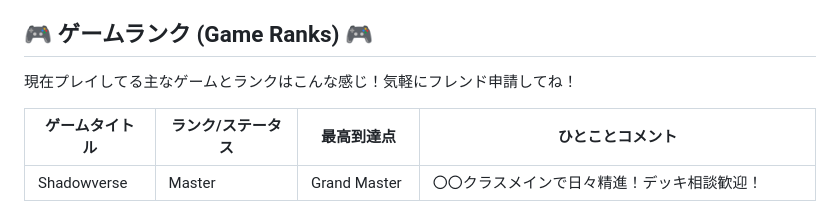
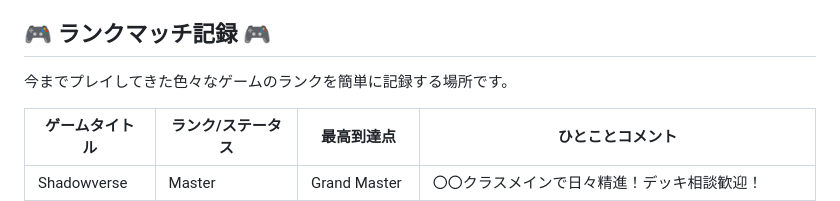
Before and after one commit to Meurop/meurop.github.io, a Markdown page: README.md, the part around one of its changes. Rendered like a GitHub page.

```diff
--- a/README.md
+++ b/README.md
@@ -48,9 +48,9 @@ date: 2025-05-29 # postレイアウトは日付も表示することが多いか
 * 【ローテbo3】賞金1000ギフト大会5/8【集会所杯】 16人 準優勝
 * アンリミテッドBO3しむ杯 第9回 29人 3位
 
-## 🎮 ゲームランク (Game Ranks) 🎮
+## 🎮 ランクマッチ記録 🎮
 
-現在プレイしてる主なゲームとランクはこんな感じ！気軽にフレンド申請してね！
+今までプレイしてきた色々なゲームのランクを簡単に記録する場所です。
 
 | ゲームタイトル     | ランク/ステータス | 最高到達点     | ひとことコメント                               |
 |----------------|---------------|------------|--------------------------------------------|
```
Also changed, not shown: other parts of README.md (+1 -1 lines).
